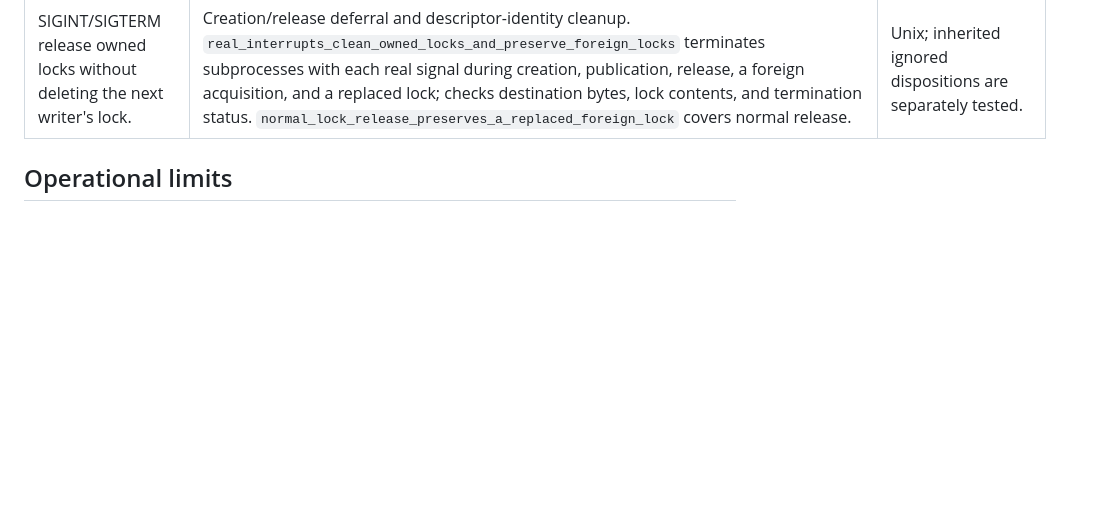
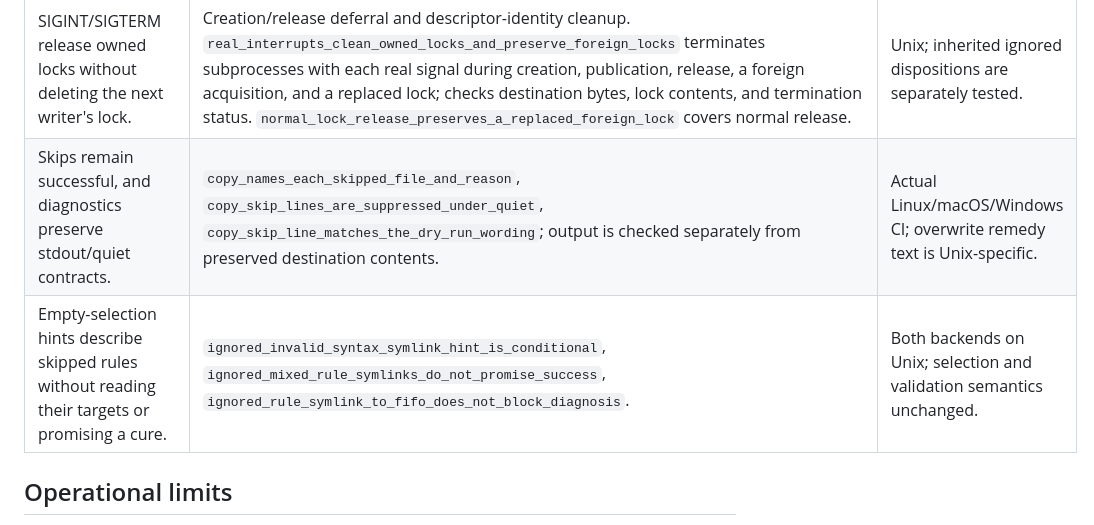
Before and after one commit to plx/waft, a Markdown page: ASSURANCE.md, the part around the change. Rendered like a GitHub page; blank space fills up the shorter version.

Commit message:
Map reporting contracts to their cross-platform tests

```diff
--- a/ASSURANCE.md
+++ b/ASSURANCE.md
@@ -21,6 +21,8 @@ interrupt during lock release could remove the next Git writer's lock.
 | Tracked names are checked again while holding Git's index lock. Cached lookup sees a replaced index. | `execute_refuses_path_that_became_tracked_after_planning`, `execute_holds_destination_index_lock_through_publication`, `a_reused_backend_instance_observes_a_path_becoming_tracked`. | Both gix and Git CLI backends; normal Git writers honoring `index.lock`. |
 | Vanished/changed sources fail per file; symlink swaps do not redirect Unix copies. | Source snapshots and descriptor-relative traversal. `plan_source_that_vanished_before_the_type_check_fails_only_that_file`, `realfs_rejects_source_ancestor_replaced_after_planning`, `realfs_rejects_source_replaced_by_fifo_without_blocking`. | Unix traversal tests and platform-independent planning tests. |
 | SIGINT/SIGTERM release owned locks without deleting the next writer's lock. | Creation/release deferral and descriptor-identity cleanup. `real_interrupts_clean_owned_locks_and_preserve_foreign_locks` terminates subprocesses with each real signal during creation, publication, release, a foreign acquisition, and a replaced lock; checks destination bytes, lock contents, and termination status. `normal_lock_release_preserves_a_replaced_foreign_lock` covers normal release. | Unix; inherited ignored dispositions are separately tested. |
+| Skips remain successful, and diagnostics preserve stdout/quiet contracts. | `copy_names_each_skipped_file_and_reason`, `copy_skip_lines_are_suppressed_under_quiet`, `copy_skip_line_matches_the_dry_run_wording`; output is checked separately from preserved destination contents. | Actual Linux/macOS/Windows CI; overwrite remedy text is Unix-specific. |
+| Empty-selection hints describe skipped rules without reading their targets or promising a cure. | `ignored_invalid_syntax_symlink_hint_is_conditional`, `ignored_mixed_rule_symlinks_do_not_promise_success`, `ignored_rule_symlink_to_fifo_does_not_block_diagnosis`. | Both backends on Unix; selection and validation semantics unchanged. |
 
 ## Operational limits
 
```
